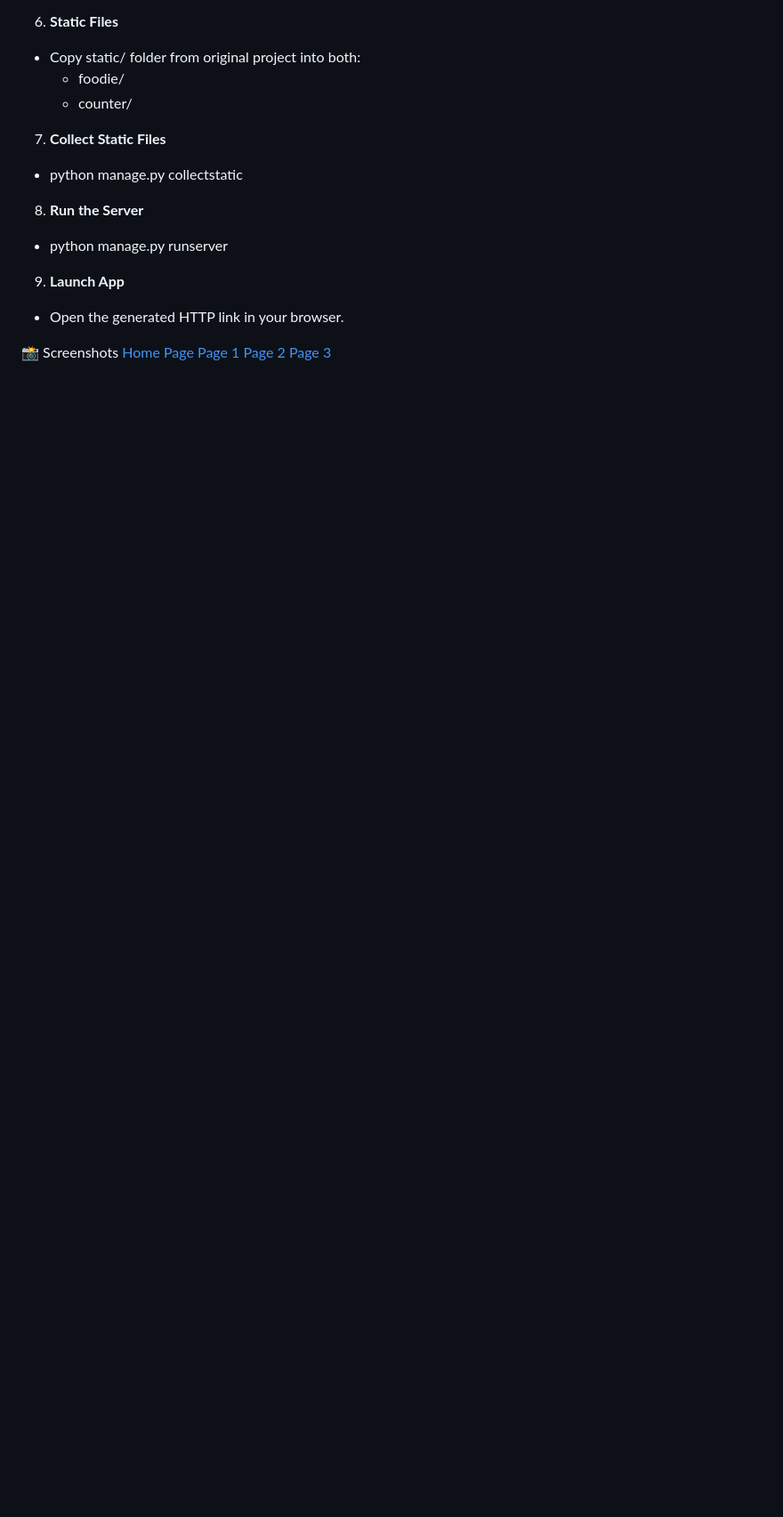
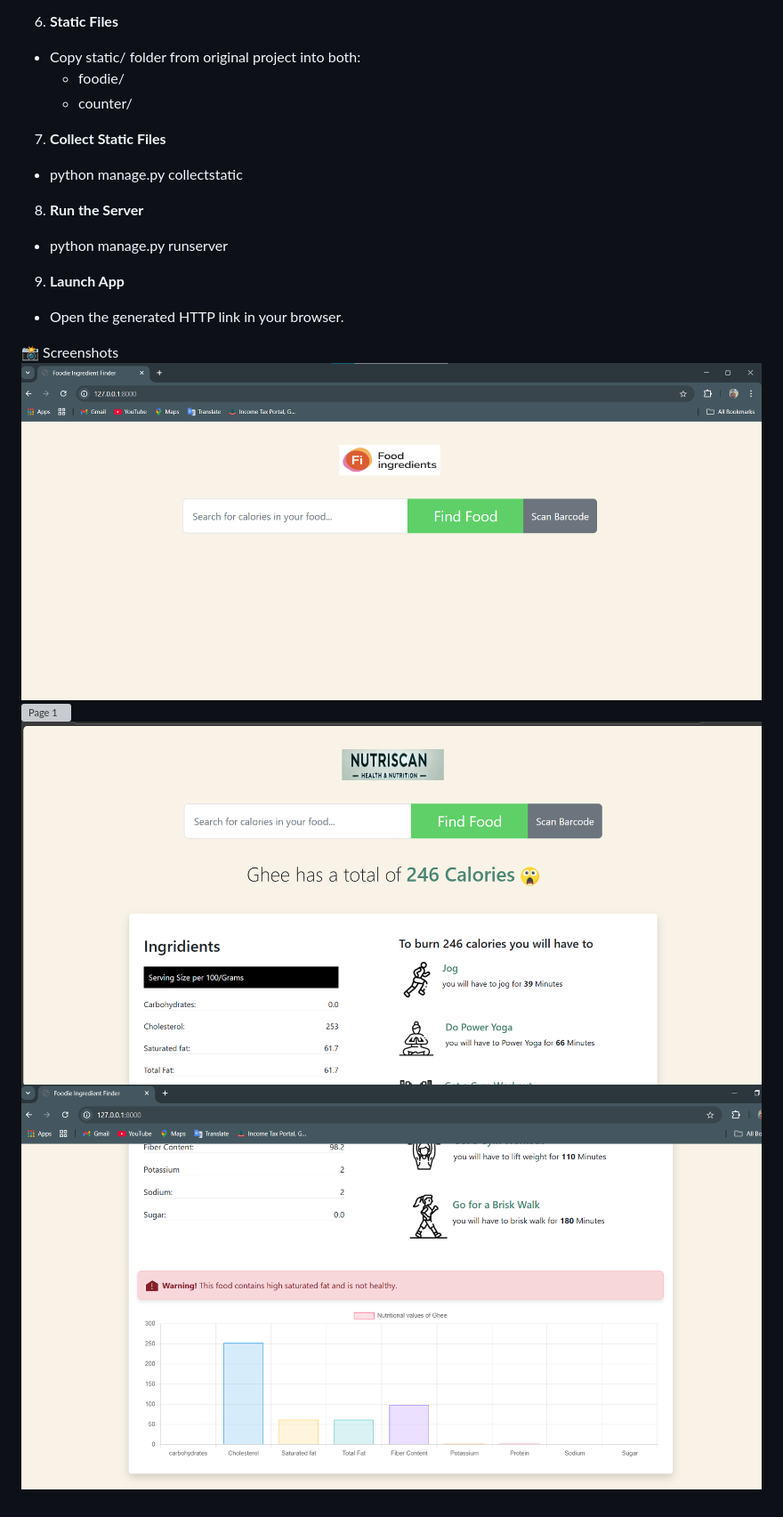
Before and after one commit to sadath1913/Food-Product-Scanner---Nutriscan, a Markdown page: README.md, the part around the change. Shown: that part at 89% size. Rendered like a GitHub page; blank space fills up the shorter version; grey boxes are pictures that could not be loaded.

```diff
--- a/README.md
+++ b/README.md
@@ -101,7 +101,7 @@ cd Food-Product-Scanner---Nutriscan
   - Open the generated HTTP link in your browser.
 
 📸 Screenshots
-[Home Page](Screenshots/pic1.png)
-[ Page 1 ](Screenshots/pic2.png)
-[ Page 2 ](Screenshots/pic3.png)
-[ Page 3](Screenshots/pic4.png)
+![Home](Screenshots/pic1.png)
+![Page 1](Screenshots/pic2.png)
+![Page 2 ](Screenshots/pic3.png)
+![Page 3](Screenshots/pic4.png)
```
